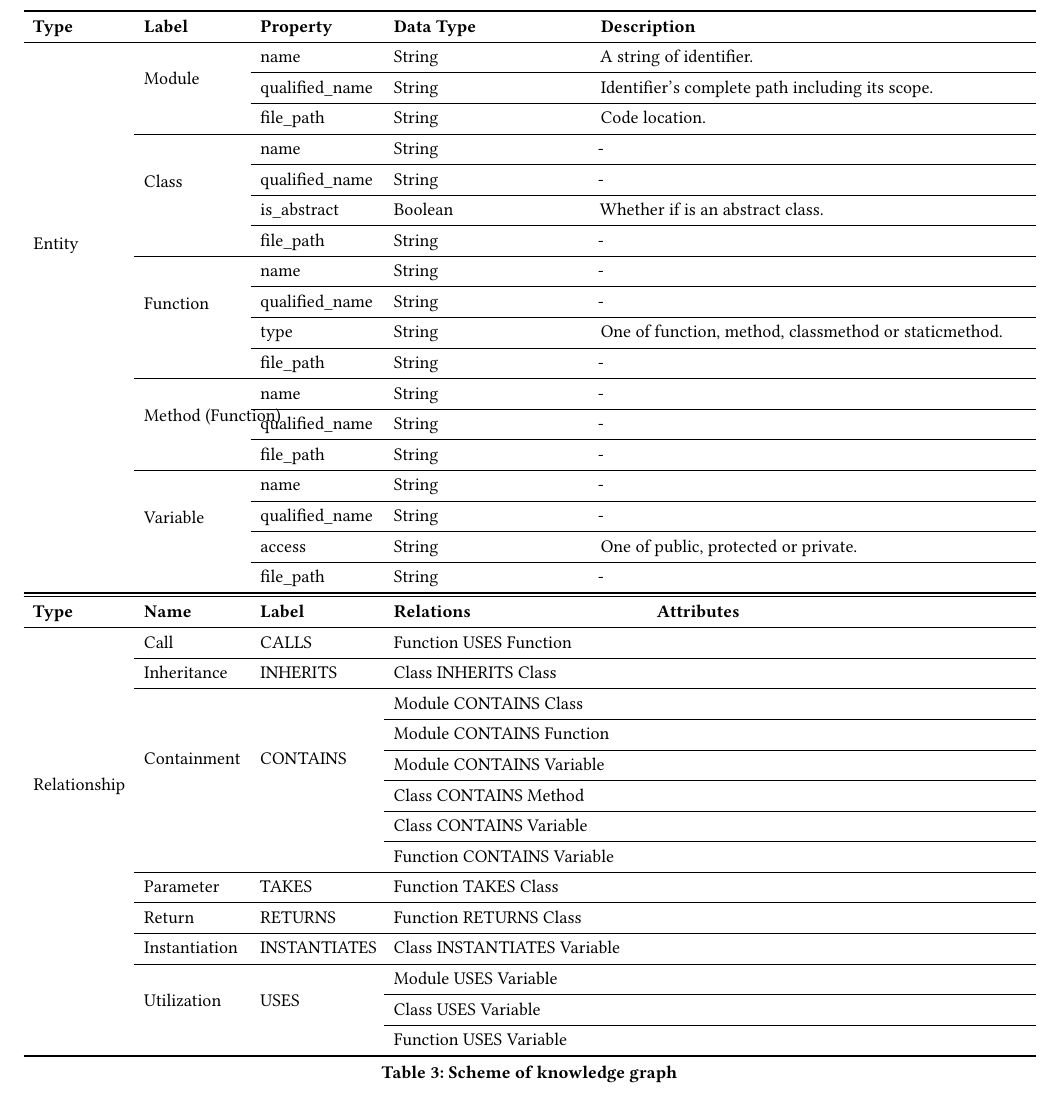
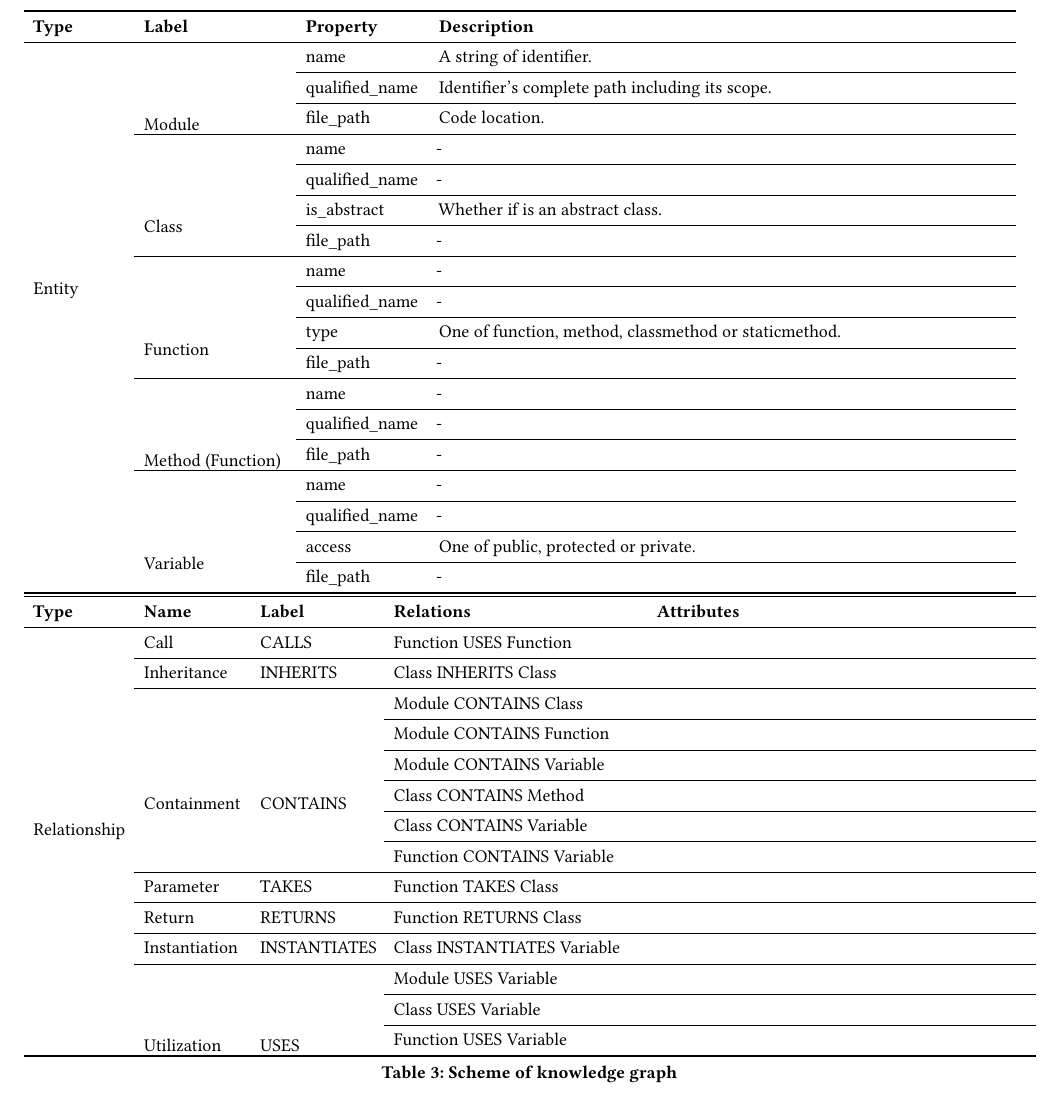
Before and after one commit to cloudyyoung/cskg-report, a LaTeX paper (main.tex, which reads tables/scheme.tex): part of page 4 of 8, cut so that both start at the same text. Compiled offline with pdfLaTeX.

Commit message:
Update table

```diff
--- a/tables/scheme.tex
+++ b/tables/scheme.tex
@@ -1,42 +1,42 @@
-\begin{tabular}{p{1.6cm}p{1.7cm}p{2cm}p{3.3cm}p{7.5cm}}
+\begin{tabular}{p{1.6cm}p{2.5cm}p{2cm}p{10cm}}
 \toprule
-\textbf{Type} & \textbf{Label} & \textbf{Property} & \textbf{Data Type} & \textbf{Description} \\
-\cmidrule{1-1}\cmidrule{2-2}\cmidrule{3-3}\cmidrule{4-4}\cmidrule{5-5}
-\multirow{18}{*}{Entity} & \multirow{3}{*}{Module} & name & String & A string of identifier. \\
-\cmidrule{3-3}\cmidrule{4-4}\cmidrule{5-5}
- &  & qualified\_name & String & Identifier's complete path including its scope. \\
-\cmidrule{3-3}\cmidrule{4-4}\cmidrule{5-5}
- &  & file\_path & String & Code location. \\
-\cmidrule{2-2}\cmidrule{3-3}\cmidrule{4-4}\cmidrule{5-5}
- & \multirow{4}{*}{Class} & name & String & - \\
-\cmidrule{3-3}\cmidrule{4-4}\cmidrule{5-5}
- &  & qualified\_name & String & - \\
-\cmidrule{3-3}\cmidrule{4-4}\cmidrule{5-5}
- &  & is\_abstract & Boolean & Whether if is an abstract class. \\
-\cmidrule{3-3}\cmidrule{4-4}\cmidrule{5-5}
- &  & file\_path & String & - \\
-\cmidrule{2-2}\cmidrule{3-3}\cmidrule{4-4}\cmidrule{5-5}
- & \multirow{4}{*}{Function} & name & String & - \\
-\cmidrule{3-3}\cmidrule{4-4}\cmidrule{5-5}
- &  & qualified\_name & String & - \\
-\cmidrule{3-3}\cmidrule{4-4}\cmidrule{5-5}
- &  & type & String & One of function, method, classmethod or staticmethod. \\
-\cmidrule{3-3}\cmidrule{4-4}\cmidrule{5-5}
- &  & file\_path & String & - \\
-\cmidrule{2-2}\cmidrule{3-3}\cmidrule{4-4}\cmidrule{5-5}
- & \multirow{3}{*}{Method (Function)} & name & String & - \\
-\cmidrule{3-3}\cmidrule{4-4}\cmidrule{5-5}
- &  & qualified\_name & String & - \\
-\cmidrule{3-3}\cmidrule{4-4}\cmidrule{5-5}
- &  & file\_path & String & - \\
-\cmidrule{2-2}\cmidrule{3-3}\cmidrule{4-4}\cmidrule{5-5}
- & \multirow{4}{*}{Variable} & name & String & - \\
-\cmidrule{3-3}\cmidrule{4-4}\cmidrule{5-5}
- &  & qualified\_name & String & - \\
-\cmidrule{3-3}\cmidrule{4-4}\cmidrule{5-5}
- &  & access & String & One of public, protected or private. \\
-\cmidrule{3-3}\cmidrule{4-4}\cmidrule{5-5}
- &  & file\_path & String & - \\
+\textbf{Type} & \textbf{Label} & \textbf{Property} & \textbf{Description} \\
+\cmidrule{1-1}\cmidrule{2-2}\cmidrule{3-3}\cmidrule{4-4}
+\multirow{18}{*}[-0.8cm]{Entity} & \multirow{3}{*}[-0.8cm]{Module} & name & A string of identifier. \\
+\cmidrule{3-3}\cmidrule{4-4}
+ &  & qualified\_name & Identifier's complete path including its scope. \\
+\cmidrule{3-3}\cmidrule{4-4}
+ &  & file\_path & Code location. \\
+\cmidrule{2-2}\cmidrule{3-3}\cmidrule{4-4}
+ & \multirow{4}{*}[-0.8cm]{Class} & name & - \\
+\cmidrule{3-3}\cmidrule{4-4}
+ &  & qualified\_name & - \\
+\cmidrule{3-3}\cmidrule{4-4}
+ &  & is\_abstract & Whether if is an abstract class. \\
+\cmidrule{3-3}\cmidrule{4-4}
+ &  & file\_path & - \\
+\cmidrule{2-2}\cmidrule{3-3}\cmidrule{4-4}
+ & \multirow{4}{*}[-0.8cm]{Function} & name & - \\
+\cmidrule{3-3}\cmidrule{4-4}
+ &  & qualified\_name & - \\
+\cmidrule{3-3}\cmidrule{4-4}
+ &  & type & One of function, method, classmethod or staticmethod. \\
+\cmidrule{3-3}\cmidrule{4-4}
+ &  & file\_path & - \\
+\cmidrule{2-2}\cmidrule{3-3}\cmidrule{4-4}
+ & \multirow{3}{*}[-0.8cm]{Method (Function)} & name & - \\
+\cmidrule{3-3}\cmidrule{4-4}
+ &  & qualified\_name & - \\
+\cmidrule{3-3}\cmidrule{4-4}
+ &  & file\_path & - \\
+\cmidrule{2-2}\cmidrule{3-3}\cmidrule{4-4}
+ & \multirow{4}{*}[-0.8cm]{Variable} & name & - \\
+\cmidrule{3-3}\cmidrule{4-4}
+ &  & qualified\_name & - \\
+\cmidrule{3-3}\cmidrule{4-4}
+ &  & access & One of public, protected or private. \\
+\cmidrule{3-3}\cmidrule{4-4}
+ &  & file\_path & - \\
 \bottomrule
 \end{tabular}
 
@@ -44,11 +44,11 @@
 \toprule
 \textbf{Type} & \textbf{Name} & \textbf{Label} & \textbf{Relations} & \textbf{Attributes} \\
 \cmidrule{1-1}\cmidrule{2-2}\cmidrule{3-3}\cmidrule{4-4}\cmidrule{5-5}
-\multirow{14}{*}{Relationship} & Call & CALLS & Function USES Function &  \\
+\multirow{14}{*}[-0.8cm]{Relationship} & Call & CALLS & Function USES Function &  \\
 \cmidrule{2-2}\cmidrule{3-3}\cmidrule{4-4}\cmidrule{5-5}
  & Inheritance & INHERITS & Class INHERITS Class &  \\
 \cmidrule{2-2}\cmidrule{3-3}\cmidrule{4-4}\cmidrule{5-5}
- & \multirow{6}{*}{Containment} & \multirow{6}{*}{CONTAINS} & Module CONTAINS Class &  \\
+ & \multirow{6}{*}[-0.8cm]{Containment} & \multirow{6}{*}[-0.8cm]{CONTAINS} & Module CONTAINS Class &  \\
 \cmidrule{4-4}\cmidrule{5-5}
  &  &  & Module CONTAINS Function &  \\
 \cmidrule{4-4}\cmidrule{5-5}
@@ -66,7 +66,7 @@
 \cmidrule{2-2}\cmidrule{3-3}\cmidrule{4-4}\cmidrule{5-5}
  & Instantiation & INSTANTIATES & Class INSTANTIATES Variable &  \\
 \cmidrule{2-2}\cmidrule{3-3}\cmidrule{4-4}\cmidrule{5-5}
- & \multirow{3}{*}{Utilization} & \multirow{3}{*}{USES} & Module USES Variable &  \\
+ & \multirow{3}{*}[-0.8cm]{Utilization} & \multirow{3}{*}[-0.8cm]{USES} & Module USES Variable &  \\
 \cmidrule{4-4}\cmidrule{5-5}
  &  &  & Class USES Variable &  \\
 \cmidrule{4-4}\cmidrule{5-5}
```
Also changed, not shown: 2 other files.
